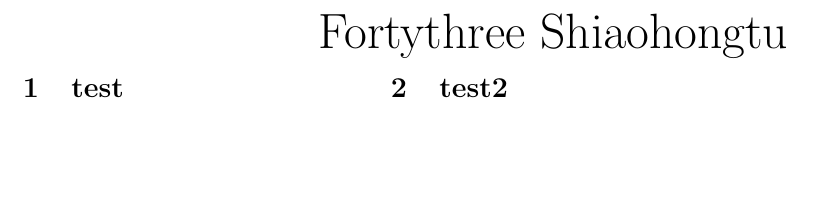
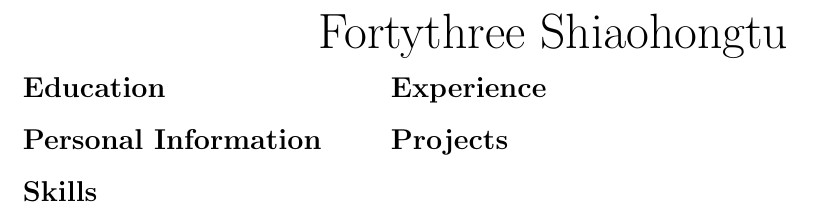
Before and after one commit to BraneXZ/Resume, a LaTeX CV (Resume.tex): part of the page, cut so that both start at the same text, the shorter picture padded with empty space. Compiled offline with pdfLaTeX.

Commit message:
Section update

```diff
--- a/Resume.tex
+++ b/Resume.tex
@@ -6,14 +6,35 @@
 \fancyhf{}
 
 \begin{document}
+% Name Section
 \namesection{Fortythree}{Shiaohongtu}
 
 \begin{minipage}[t]{0.33\textwidth}
-\section{test}
+
+% Personal Info Section
+\section{Education}
+\sectionsep
+
+% Personal Information Section
+\section{Personal Information}
+\sectionsep
+
+% Skills Section
+\section{Skills}
+\sectionsep
+
 \end{minipage}
 \hfill
 \begin{minipage}[t]{0.66\textwidth}
-\section{test2}
+
+% Experience Section
+\section{Experience}
+\sectionsep
+
+% Projects Section
+\section{Projects}
+\sectionsep
+
 \end{minipage}
 
 \end{document}
```
Also changed, not shown: fortythree_resume.cls (+13 -5 lines), Resume.pdf, 5 other files.
